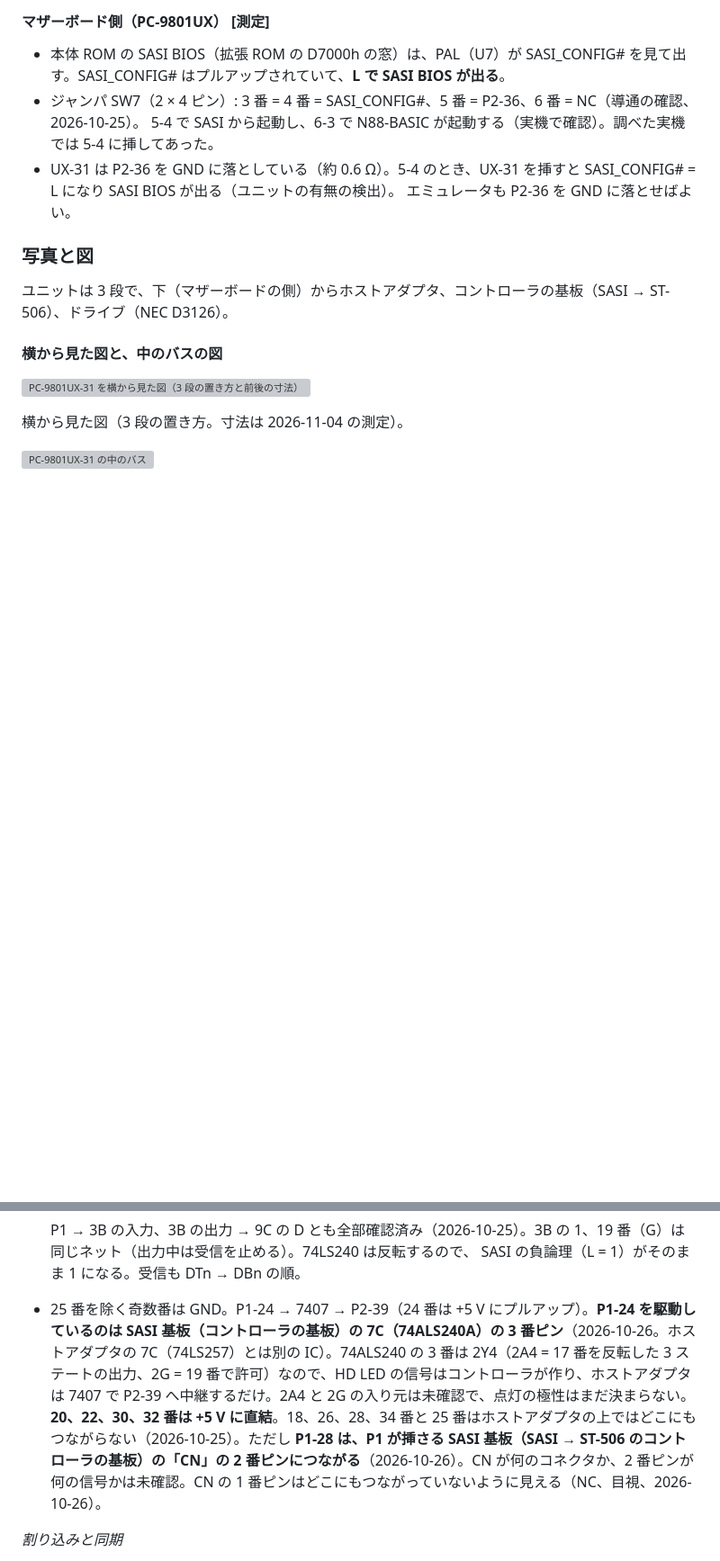
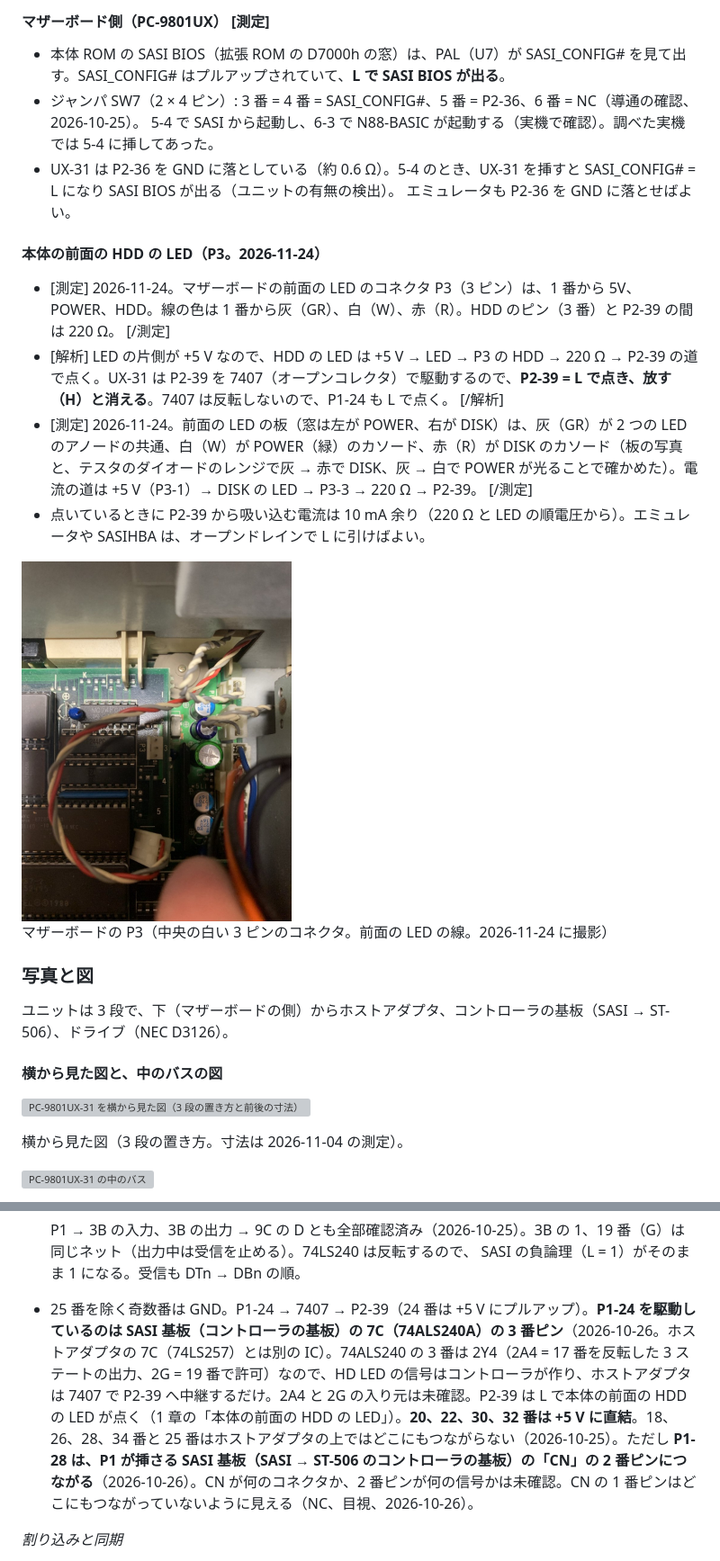
Before and after one commit to qst0528/pc98-sasi-analysis, a Markdown page: ux31.md, 2 parts joined by grey strips. Shown at 90% size. Rendered like a GitHub page; pictures changed too: photos/ux_mainboard_p3.jpg (added); blank space fills up the shorter version; grey boxes are pictures that could not be loaded.

Commit message:
UX-31: 本体の前面の HDD の LED（P3）の配線から、P2-39 は L で点くと決めた（2026-11-24）
Co-Authored-By: Claude Opus 5.5 <noreply@anthropic.com>

```diff
--- a/ux31.md
+++ b/ux31.md
@@ -43,6 +43,16 @@ PC-9801UX-31 は、PC-9801UX の純正のハードディスクユニット（ホ
   5-4 で SASI から起動し、6-3 で N88-BASIC が起動する（実機で確認）。調べた実機では 5-4 に挿してあった。
 - UX-31 は P2-36 を GND に落としている（約 0.6 Ω）。5-4 のとき、UX-31 を挿すと SASI_CONFIG# = L になり SASI BIOS が出る（ユニットの有無の検出）。
   エミュレータも P2-36 を GND に落とせばよい。
+
+#### 本体の前面の HDD の LED（P3。2026-11-24）
+<a id="ux-hdd-led"></a>
+
+- [測定] 2026-11-24。マザーボードの前面の LED のコネクタ P3（3 ピン）は、1 番から 5V、POWER、HDD。線の色は 1 番から灰（GR）、白（W）、赤（R）。HDD のピン（3 番）と P2-39 の間は 220 Ω。 [/測定]
+- [解析] LED の片側が +5 V なので、HDD の LED は +5 V → LED → P3 の HDD → 220 Ω → P2-39 の道で点く。UX-31 は P2-39 を 7407（オープンコレクタ）で駆動するので、**P2-39 = L で点き、放す（H）と消える**。7407 は反転しないので、P1-24 も L で点く。 [/解析]
+- [測定] 2026-11-24。前面の LED の板（窓は左が POWER、右が DISK）は、灰（GR）が 2 つの LED のアノードの共通、白（W）が POWER（緑）のカソード、赤（R）が DISK のカソード（板の写真と、テスタのダイオードのレンジで灰 → 赤で DISK、灰 → 白で POWER が光ることで確かめた）。電流の道は +5 V（P3-1）→ DISK の LED → P3-3 → 220 Ω → P2-39。 [/測定]
+- 点いているときに P2-39 から吸い込む電流は 10 mA 余り（220 Ω と LED の順電圧から）。エミュレータや SASIHBA は、オープンドレインで L に引けばよい。
+
+<a href="photos/ux_mainboard_p3.jpg"><img src="photos/ux_mainboard_p3.jpg" width="300" alt="マザーボードの P3（中央の白い 3 ピンのコネクタ。前面の LED の線）"></a><br>マザーボードの P3（中央の白い 3 ピンのコネクタ。前面の LED の線。2026-11-24 に撮影）
 
 ### 写真と図
 <a id="ux31-figures"></a>
@@ -247,7 +257,7 @@ IC のピン名の番号はデータのビットと逆: P2-22 = DB0 → 74LS245
 
   P1 → 3B の入力、3B の出力 → 9C の D とも全部確認済み（2026-10-25）。3B の 1、19 番（G）は同じネット（出力中は受信を止める）。74LS240 は反転するので、
   SASI の負論理（L = 1）がそのまま 1 になる。受信も DTn → DBn の順。
-- 25 番を除く奇数番は GND。P1-24 → 7407 → P2-39（24 番は +5 V にプルアップ）。**P1-24 を駆動しているのは SASI 基板（コントローラの基板）の 7C（74ALS240A）の 3 番ピン**（2026-10-26。ホストアダプタの 7C（74LS257）とは別の IC）。74ALS240 の 3 番は 2Y4（2A4 = 17 番を反転した 3 ステートの出力、2G = 19 番で許可）なので、HD LED の信号はコントローラが作り、ホストアダプタは 7407 で P2-39 へ中継するだけ。2A4 と 2G の入り元は未確認で、点灯の極性はまだ決まらない。**20、22、30、32 番は +5 V に直結**。18、26、28、34 番と 25 番はホストアダプタの上ではどこにもつながらない（2026-10-25）。ただし **P1-28 は、P1 が挿さる SASI 基板（SASI → ST-506 のコントローラの基板）の「CN」の 2 番ピンにつながる**（2026-10-26）。CN が何のコネクタか、2 番ピンが何の信号かは未確認。CN の 1 番ピンはどこにもつながっていないように見える（NC、目視、2026-10-26）。
+- 25 番を除く奇数番は GND。P1-24 → 7407 → P2-39（24 番は +5 V にプルアップ）。**P1-24 を駆動しているのは SASI 基板（コントローラの基板）の 7C（74ALS240A）の 3 番ピン**（2026-10-26。ホストアダプタの 7C（74LS257）とは別の IC）。74ALS240 の 3 番は 2Y4（2A4 = 17 番を反転した 3 ステートの出力、2G = 19 番で許可）なので、HD LED の信号はコントローラが作り、ホストアダプタは 7407 で P2-39 へ中継するだけ。2A4 と 2G の入り元は未確認。P2-39 は L で本体の前面の HDD の LED が点く（1 章の「本体の前面の HDD の LED」）。**20、22、30、32 番は +5 V に直結**。18、26、28、34 番と 25 番はホストアダプタの上ではどこにもつながらない（2026-10-25）。ただし **P1-28 は、P1 が挿さる SASI 基板（SASI → ST-506 のコントローラの基板）の「CN」の 2 番ピンにつながる**（2026-10-26）。CN が何のコネクタか、2 番ピンが何の信号かは未確認。CN の 1 番ピンはどこにもつながっていないように見える（NC、目視、2026-10-26）。
 
 *割り込みと同期*
 - IR9（P2-37）: 74LS74（4B）の 2 番目のフリップフロップの Q̅ → 7438（8A）のインバータ → P2-37。D と CLR = INTE、PR = 74LS32（4C）の 3 番、CLK = 74LS02（5A）の 1 番（NOR(DMAE, 74LS139 の 2Y0)）。
```
Also changed, not shown: other parts of ux31.md (+0 -2 lines).
